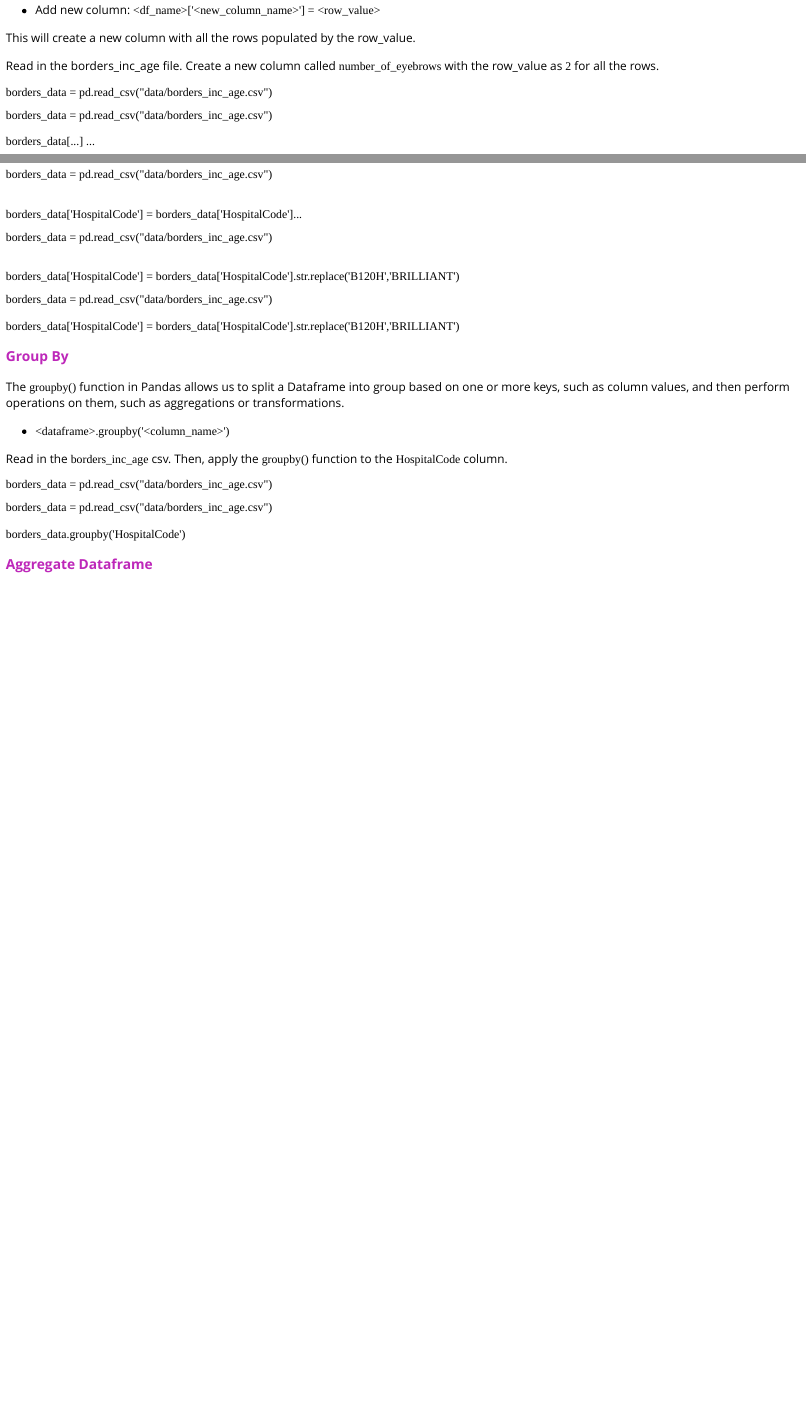
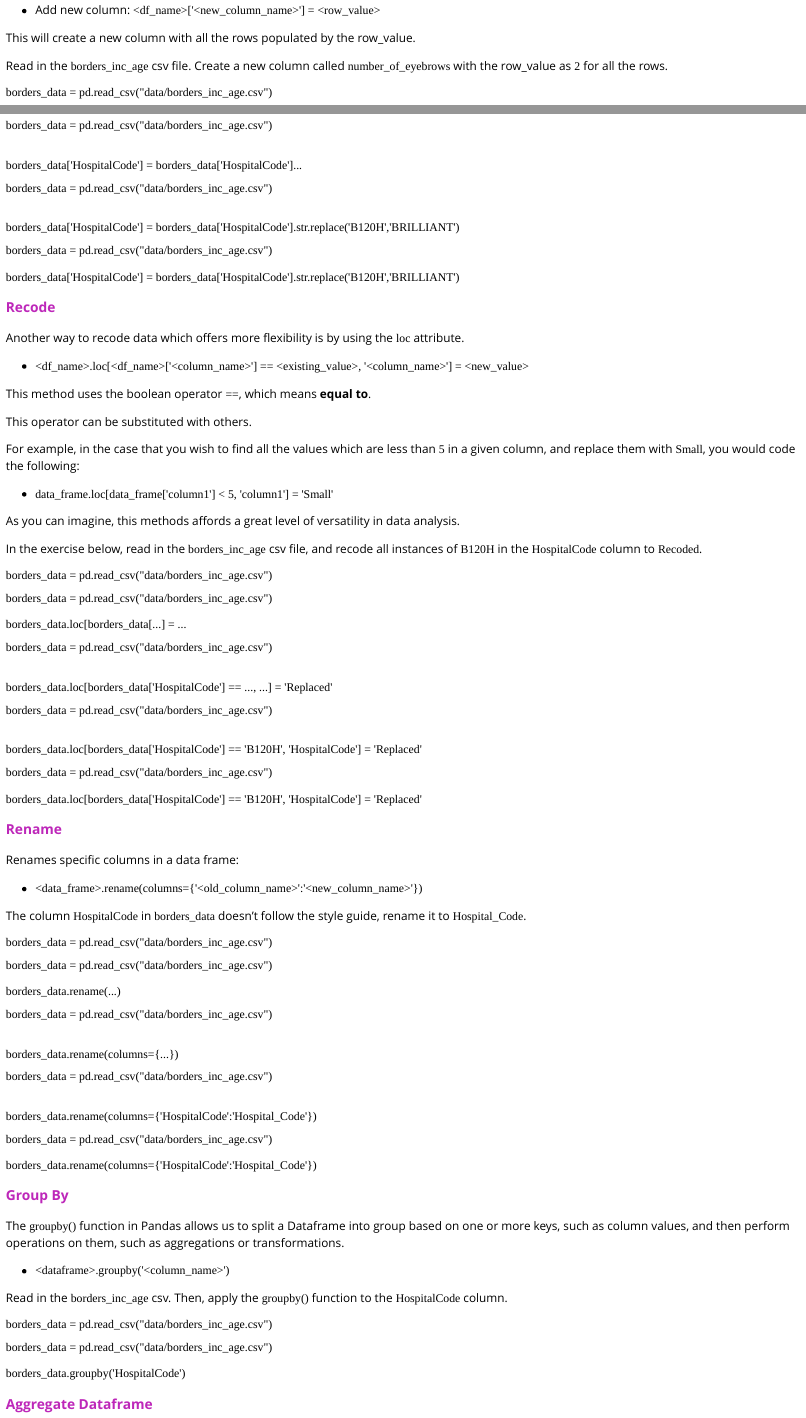
Before and after one commit to Public-Health-Scotland/python-training, an R Markdown document (intro.Rmd): the page in a window 1100 px wide, from 10860 px down, and a second part further down, joined at a grey line. The pictures show the output file intro.html that the author committed with the source, opened offline.

Commit message:
Completing merge section.
Adding rename and recode section.

````diff
--- a/intro.Rmd
+++ b/intro.Rmd
@@ -629,7 +629,7 @@ If you want to leave the value blank, you can input `None` into the row_value.
 This will create a new column with all the rows populated by the row_value.
 
 
-Read in the borders_inc_age file. Create a new column called `number_of_eyebrows` with the row_value as `2` for all the rows.
+Read in the `borders_inc_age` csv file. Create a new column called `number_of_eyebrows` with the row_value as `2` for all the rows.
 
 ```{python new-row, exercise = TRUE, exercise.setup = "pandas-setup"}
 
@@ -805,6 +803,113 @@ borders_data['HospitalCode'] = borders_data['HospitalCode'].str.replace('B120H',
 ```{python manipulate-string-check}
 grade_code()
 ```
+
+### Recode
+
+Another way to recode data which offers more flexibility is by using the `loc` attribute.
+
+* `<df_name>.loc[<df_name>['<column_name>'] == <existing_value>, '<column_name>'] = <new_value>`
+
+This method uses the boolean operator `==`, which means **equal to**.
+
+This operator can be substituted with others.
+
+For example, in the case that you wish to find all the values which are less than `5` in a given column, and replace them with `Small`, you would code the following:
+
+* `data_frame.loc[data_frame['column1'] < 5, 'column1'] = 'Small'`
+
+As you can imagine, this methods affords a great level of versatility in data analysis.
+
+In the exercise below, read in the `borders_inc_age` csv file, and recode all instances of `B120H` in the `HospitalCode` column to `Recoded`.
+
+
+```{python recode, exercise = TRUE, exercise.setup = "pandas-setup"}
+
+borders_data = pd.read_csv("data/borders_inc_age.csv")
+
+
+```
+
+```{python recode-hint-1}
+
+borders_data = pd.read_csv("data/borders_inc_age.csv")
+
+borders_data.loc[borders_data[...] = ...
+```
+
+```{python recode-hint-2}
+
+borders_data = pd.read_csv("data/borders_inc_age.csv")
+
+borders_data.loc[borders_data['HospitalCode'] == ..., ...] = 'Replaced'
+```
+
+```{python recode-hint-3}
+
+borders_data = pd.read_csv("data/borders_inc_age.csv")
+
+borders_data.loc[borders_data['HospitalCode'] == 'B120H', 'HospitalCode'] = 'Replaced'
+```
+
+```{python recode-solution}
+
+borders_data = pd.read_csv("data/borders_inc_age.csv")
+
+borders_data.loc[borders_data['HospitalCode'] == 'B120H', 'HospitalCode'] = 'Replaced'
+```
+
+```{python recode-check}
+grade_code()
+```
+
+### Rename
+
+Renames specific columns in a data frame:
+
+* `<data_frame>.rename(columns={'<old_column_name>':'<new_column_name>'})`
+
+The column `HospitalCode` in `borders_data` doesn't follow the style guide, rename it to `Hospital_Code`.
+
+
+```{python rename, exercise = TRUE, exercise.setup = "pandas-setup"}
+
+borders_data = pd.read_csv("data/borders_inc_age.csv")
+
+
+```
+
+```{python rename-hint-1}
+
+borders_data = pd.read_csv("data/borders_inc_age.csv")
+
+borders_data.rename(...)
+```
+
+```{python rename-hint-2}
+
+borders_data = pd.read_csv("data/borders_inc_age.csv")
+
+borders_data.rename(columns={...})
+```
+
+```{python rename-hint-3}
+
+borders_data = pd.read_csv("data/borders_inc_age.csv")
+
+borders_data.rename(columns={'HospitalCode':'Hospital_Code'})
+```
+
+```{python rename-solution}
+
+borders_data = pd.read_csv("data/borders_inc_age.csv")
+
+borders_data.rename(columns={'HospitalCode':'Hospital_Code'})
+```
+
+```{python rename-check}
+grade_code()
+```
+
 
 ### Group By
 
@@ -922,3 +1045,57 @@ knitr::include_graphics("images/join_python.png")
+borders_data = pd.read_csv("data/borders_inc_age.csv")
+baby5 = pd.read_csv("data/Baby5.csv")
+baby6 = pd.read_csv("data/Baby6.csv")
+
+
+
+```
+
+```{python merge-hint-1}
+
+borders_data = pd.read_csv("data/borders_inc_age.csv")
+baby5 = pd.read_csv("data/Baby5.csv")
+baby6 = pd.read_csv("data/Baby6.csv")
+
+baby5.merge(...)
+
+```
+
+```{python merge-hint-2}
+
+borders_data = pd.read_csv("data/borders_inc_age.csv")
+baby5 = pd.read_csv("data/Baby5.csv")
+baby6 = pd.read_csv("data/Baby6.csv")
+
+baby5.merge(baby6, how = '...', on = [...])
+
+```
+
+```{python merge-hint-3}
+
+borders_data = pd.read_csv("data/borders_inc_age.csv")
+baby5 = pd.read_csv("data/Baby5.csv")
+baby6 = pd.read_csv("data/Baby6.csv")
+
+baby5.merge(baby6, how = 'left', on = ['FAMILYID','DOB'])
+
+```
+
+```{python merge-solution}
+
+borders_data = pd.read_csv("data/borders_inc_age.csv")
+baby5 = pd.read_csv("data/Baby5.csv")
+baby6 = pd.read_csv("data/Baby6.csv")
+
+baby5.merge(baby6, how = 'left', on = ['FAMILYID','DOB'])
+
+```
+
+```{python merge-check}
+grade_code()
+```
+
+
+
 ## Help & Feedback
 
 #### Feedback
````
Also changed, not shown: intro.html, intro.Rmd (22 more changed lines).
